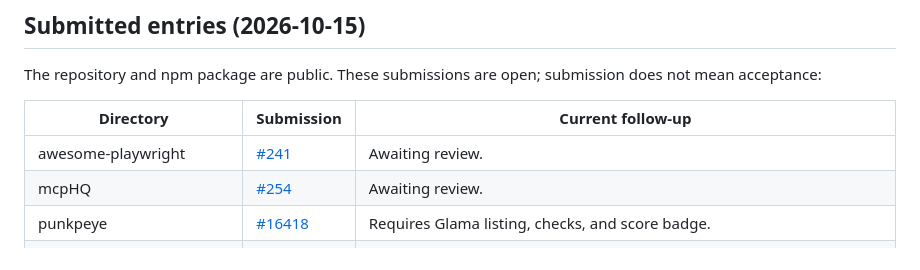
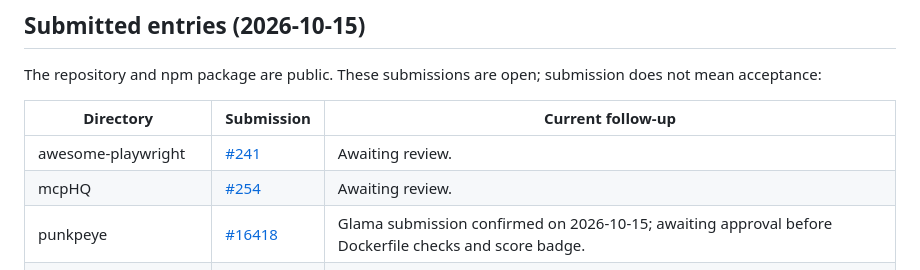
Before and after one commit to masakaai/rea-captcha, a Markdown page: docs/ecosystem.md, the part around the change. Rendered like a GitHub page.

Commit message:
docs: record Glama review submission

```diff
--- a/docs/ecosystem.md
+++ b/docs/ecosystem.md
@@ -8,7 +8,7 @@ The repository and npm package are public. These submissions are open; submissio
 | --- | --- | --- |
 | awesome-playwright | [#241](https://github.com/mxschmitt/awesome-playwright/pull/241) | Awaiting review. |
 | mcpHQ | [#254](https://github.com/mcpHQ/awesome-mcp-servers/pull/254) | Awaiting review. |
-| punkpeye | [#16418](https://github.com/punkpeye/awesome-mcp-servers/pull/16418) | Requires Glama listing, checks, and score badge. |
+| punkpeye | [#16418](https://github.com/punkpeye/awesome-mcp-servers/pull/16418) | Glama submission confirmed on 2026-10-15; awaiting approval before Dockerfile checks and score badge. |
 | TensorBlock | [#3779](https://github.com/TensorBlock/awesome-mcp-servers/pull/3779) | Generated entry needs the capability update supplied in the PR comment. |
 | Steel awesome-web-agents | [#138](https://github.com/steel-dev/awesome-web-agents/pull/138) | Submitted under Dev Tools; awaiting review. |
 
```
